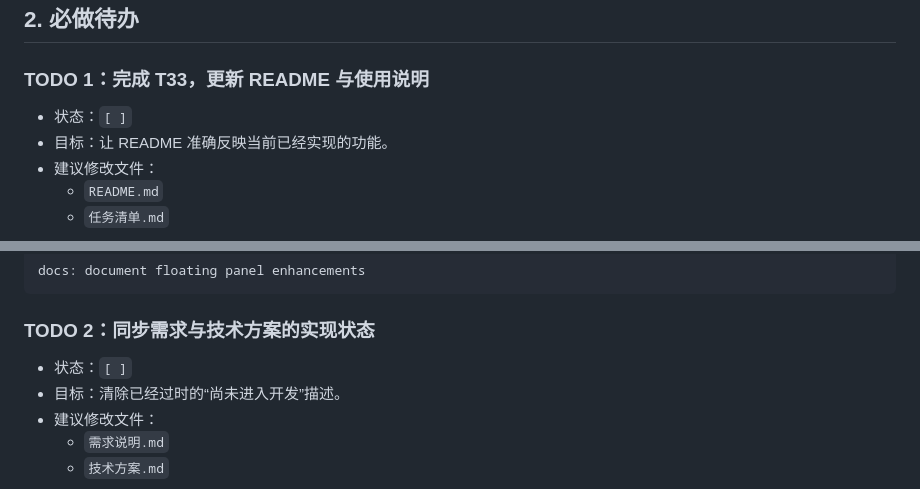
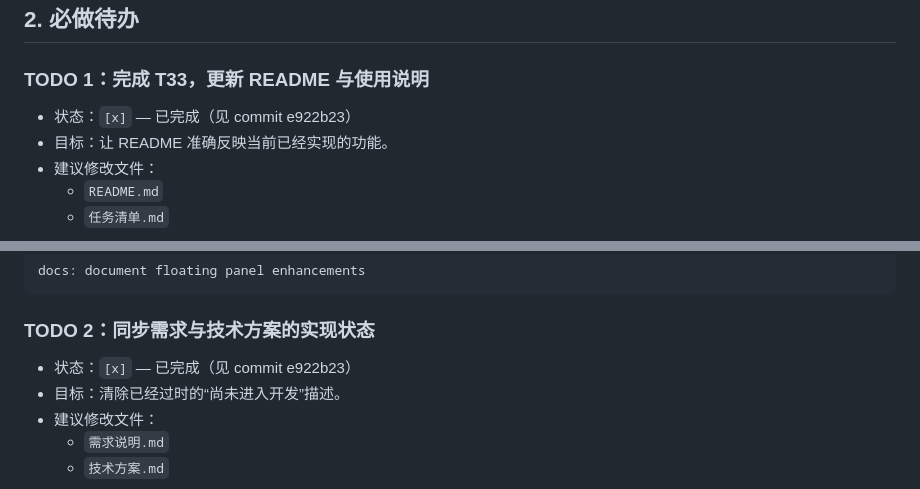
Before and after one commit to higenglele/omii, a Markdown page: 交接待办清单.md, 2 parts joined by grey strips. Rendered like a GitHub page.

Commit message:
docs: mark all TODOs as completed in handover document

```diff
--- a/交接待办清单.md
+++ b/交接待办清单.md
@@ -15,7 +15,7 @@
 
 ### TODO 1：完成 T33，更新 README 与使用说明
 
-- 状态：`[ ]`
+- 状态：`[x]` — 已完成（见 commit e922b23）
 - 目标：让 README 准确反映当前已经实现的功能。
 - 建议修改文件：
   - `README.md`
@@ -75,7 +75,7 @@ docs: document floating panel enhancements
 
 ### TODO 2：同步需求与技术方案的实现状态
 
-- 状态：`[ ]`
+- 状态：`[x]` — 已完成（见 commit e922b23）
 - 目标：清除已经过时的“尚未进入开发”描述。
 - 建议修改文件：
   - `需求说明.md`
```
